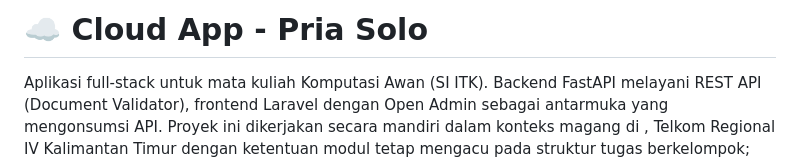
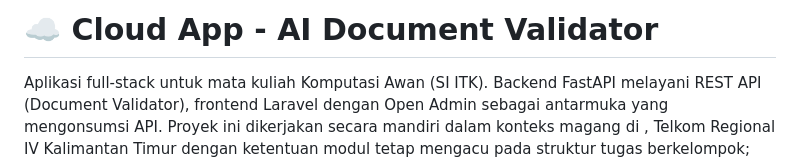
Before and after one commit to aidilsaputrakirsan-classroom/cc-kelompok-a-pria-solo, a Markdown page: README.md, the part around the change. GitHub-like rendering.

Commit message:
update: change the app name in readme.md

```diff
--- a/README.md
+++ b/README.md
@@ -1,4 +1,4 @@
-# ☁️ Cloud App - Pria Solo
+# ☁️ Cloud App - AI Document Validator
 
 Aplikasi full-stack untuk mata kuliah Komputasi Awan (SI ITK). Backend FastAPI melayani REST API (Document Validator), frontend Laravel dengan Open Admin sebagai antarmuka yang mengonsumsi API. Proyek ini dikerjakan secara mandiri dalam konteks magang di , Telkom Regional IV Kalimantan Timur dengan ketentuan modul tetap mengacu pada struktur tugas berkelompok; seluruh peran tim diampu oleh satu anggota.
 
```
Also changed, not shown: docs/2026-modul-praktikum-cloudcomputing/REKAPITULASI_KELAS-A_minggu1-4.md (added, +175 -0 lines), docs/2026-modul-praktikum-cloudcomputing/cc-kelompok-a-pria-solo_minggu1-4.md (added, +83 -0 lines).
